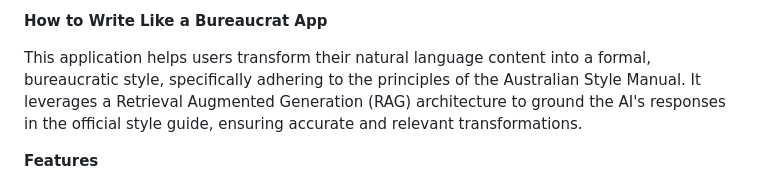
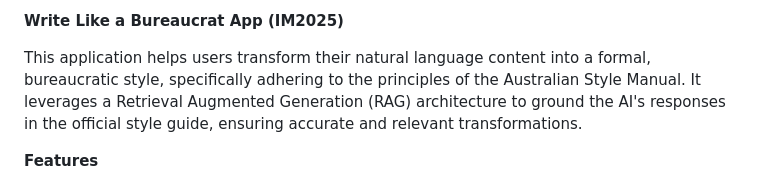
Before and after one commit to hanfeyyaps/write-like-a-buero, a Markdown page: README.md, the part around the change. Rendered like a GitHub page.

```diff
--- a/README.md
+++ b/README.md
@@ -1,4 +1,4 @@
-**How to Write Like a Bureaucrat App**
+**Write Like a Bureaucrat App (IM2025)**
 
 This application helps users transform their natural language content into a formal, bureaucratic style, specifically adhering to the principles of the Australian Style Manual. It leverages a Retrieval Augmented Generation (RAG) architecture to ground the AI's responses in the official style guide, ensuring accurate and relevant transformations.
 
```
